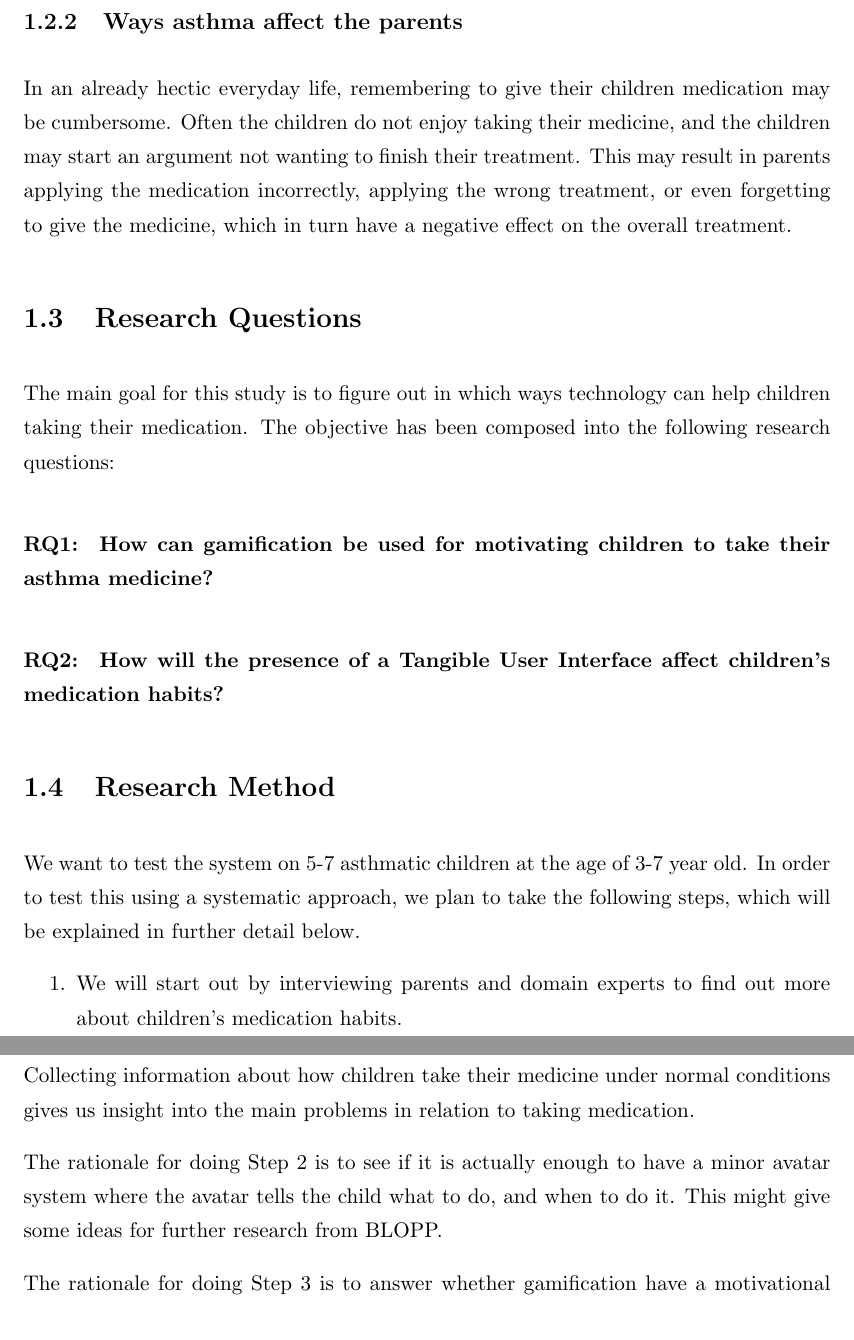
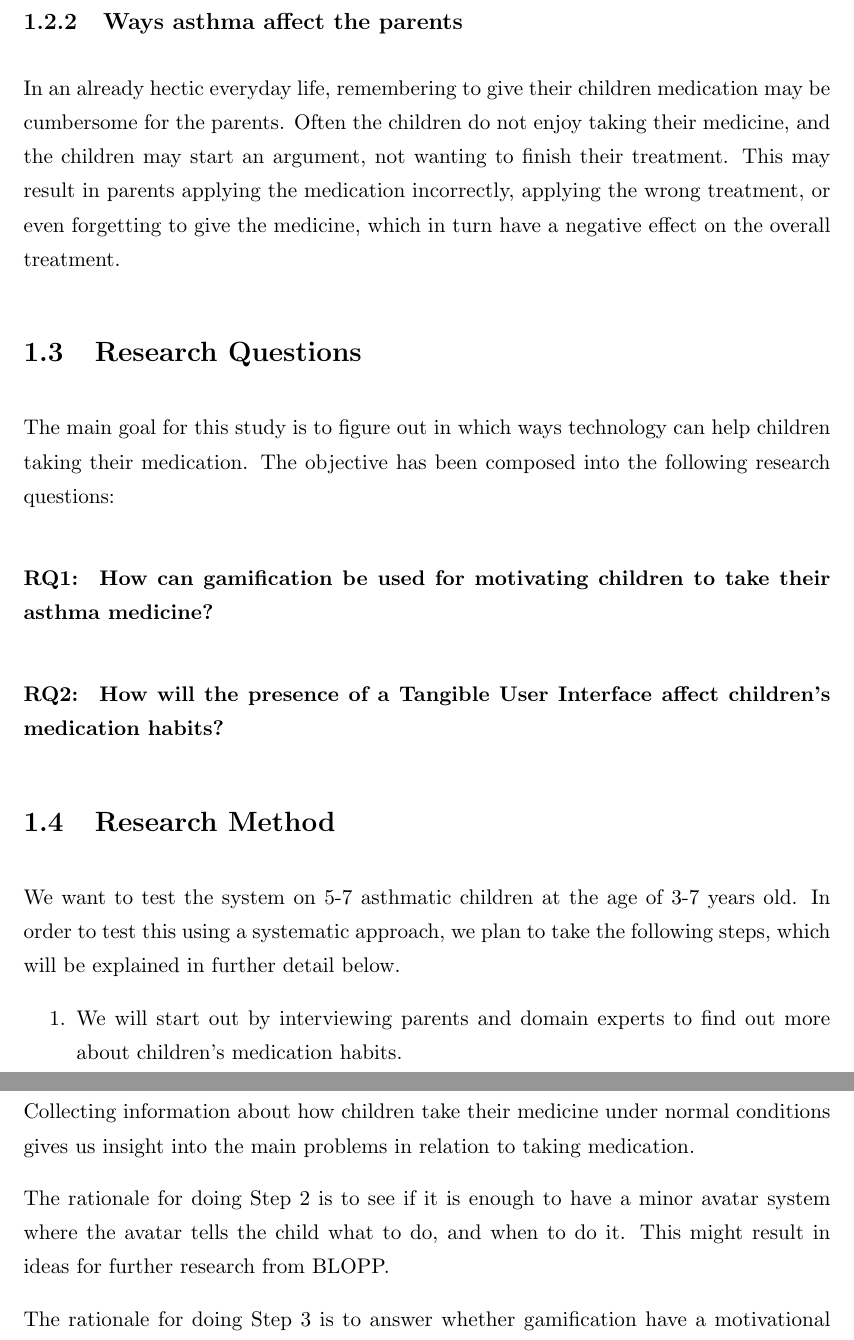
Before and after one commit to aleksg/Fordypningsprosjekt, a LaTeX thesis (Thesis/document.tex, which reads Thesis/Chapters/introduction/introduction.tex): two parts of pages 14 and 15 of 73, joined at a grey line, cut so that both start at the same text. Compiled offline with pdfLaTeX.

Commit message:
typos in introduction

```diff
--- a/Thesis/Chapters/introduction/introduction.tex
+++ b/Thesis/Chapters/introduction/introduction.tex
@@ -21,7 +21,7 @@ According to NAAF, 20\% of the Norwegian population has or has had asthma at the
 
 
 \subsection{Ways asthma affect the parents}
-In an already hectic everyday life, remembering to give their children medication may be cumbersome. Often the children do not enjoy taking their medicine, and the children may start an argument not wanting to finish their treatment. This may result in parents applying the medication incorrectly, applying the wrong treatment, or even forgetting to give the medicine, which in turn have a negative effect on the overall treatment.
+In an already hectic everyday life, remembering to give their children medication may be cumbersome for the parents. Often the children do not enjoy taking their medicine, and the children may start an argument, not wanting to finish their treatment. This may result in parents applying the medication incorrectly, applying the wrong treatment, or even forgetting to give the medicine, which in turn have a negative effect on the overall treatment.
 
 
 
@@ -41,7 +41,7 @@ The main goal for this study is to figure out in which ways technology can help
 \section{Research Method}
 \label{sec:researchmethod}
 
-We want to test the system on 5-7 asthmatic children at the age of 3-7 year old. In order to test this using a systematic approach, we plan to take the following steps, which will be explained in further detail below.
+We want to test the system on 5-7 asthmatic children at the age of 3-7 years old. In order to test this using a systematic approach, we plan to take the following steps, which will be explained in further detail below.
 
 \begin{enumerate}
   \item We will start out by interviewing parents and domain experts to find out more about children's medication habits.
@@ -54,7 +54,7 @@ We want to test the system on 5-7 asthmatic children at the age of 3-7 year old.
 The rationale for doing Step 1 is to create a foundation to build upon on the later steps.
 Collecting information about how children take their medicine under normal conditions gives us insight into the main problems in relation to taking medication.
 
-The rationale for doing Step 2 is to see if it is actually enough to have a minor avatar system where the avatar tells the child what to do, and when to do it. This might give some ideas for further research from BLOPP.
+The rationale for doing Step 2 is to see if it is enough to have a minor avatar system where the avatar tells the child what to do, and when to do it. This might result in ideas for further research from BLOPP.
 
 
 The rationale for doing Step 3 is to answer whether gamification have a motivational effect on children, i.e. motivating children to take their medicine on a continuous basis.
```
